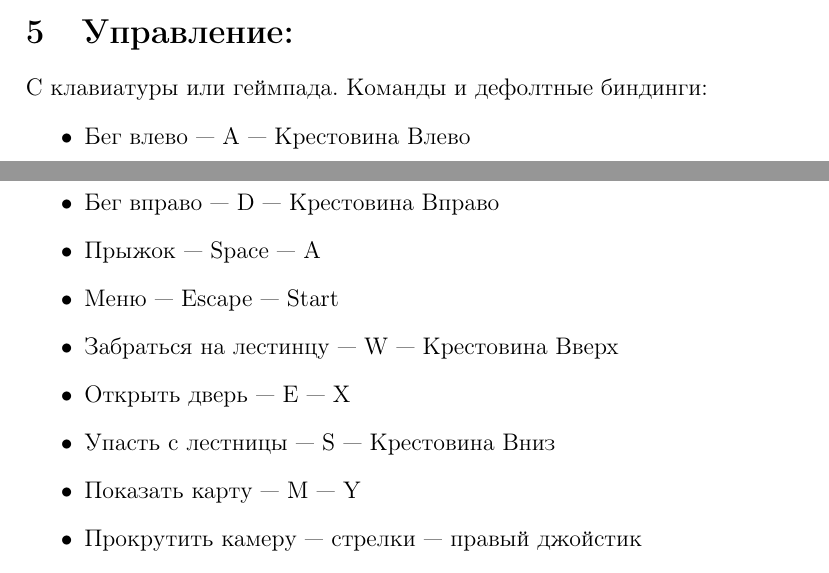
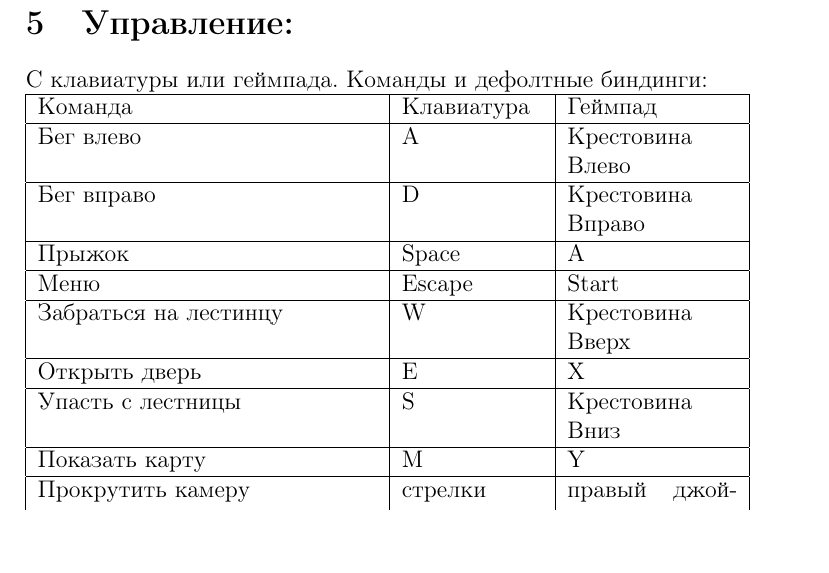
Before and after one commit to alex-eg/ladders, a LaTeX document (ladders.tex): two parts of pages 7 and 8 of 9 before the commit and part of page 8 of 9 after it, the two joined at a grey line, cut so that both start at the same text. Compiled offline with pdfLaTeX.

Commit message:
update controls

```diff
--- a/ladders.tex
+++ b/ladders.tex
@@ -109,18 +109,31 @@ TODO
 TODO
 \section{Управление:}
 С клавиатуры или геймпада.
-Команды и дефолтные биндинги:
-\begin{itemize}
-\item Бег влево --- A --- Крестовина Влево
-\item Бег вправо --- D --- Крестовина Вправо
-\item Прыжок --- Space --- A
-\item Меню --- Escape --- Start
-\item Забраться на лестинцу --- W --- Крестовина Вверх
-\item Открыть дверь --- E --- X
-\item Упасть с лестницы --- S --- Крестовина Вниз
-\item Показать карту --- M --- Y
-\item Прокрутить камеру --- стрелки --- правый джойстик
-\end{itemize}
+Команды и дефолтные биндинги:\\
+\begin{tabular}{|p{6cm}|p{2.5cm}|p{3cm}|}
+\hline
+Команда & Клавиатура & Геймпад\\
+\hline
+Бег влево & A & Крестовина Влево \\
+\hline
+Бег вправо & D & Крестовина Вправо \\
+\hline
+Прыжок & Space & A \\
+\hline
+Меню & Escape & Start \\
+\hline
+Забраться на лестинцу & W & Крестовина Вверх \\
+\hline
+Открыть дверь & E & X \\
+\hline
+Упасть с лестницы & S & Крестовина Вниз \\
+\hline
+Показать карту & M & Y \\
+\hline
+Прокрутить камеру & стрелки & правый джойстик \\
+\hline
+\end{tabular}
+
 При прокрутке камеры она возвращается в исходное положение после отпускания кнопки прокрутки.
 
 При нажатии Esc во время игры --- игра ставится на паузу и возникает меню с предложениями продолжить или завершить текущую игру.
```
